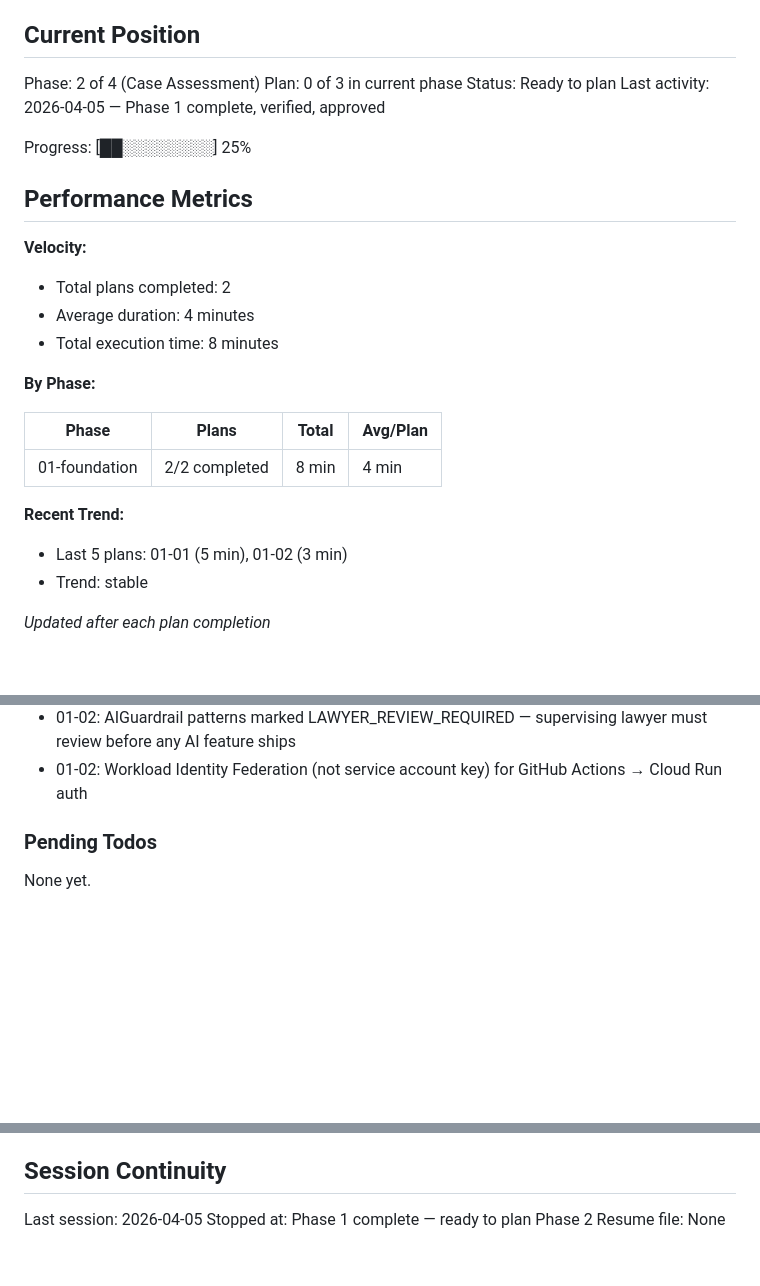
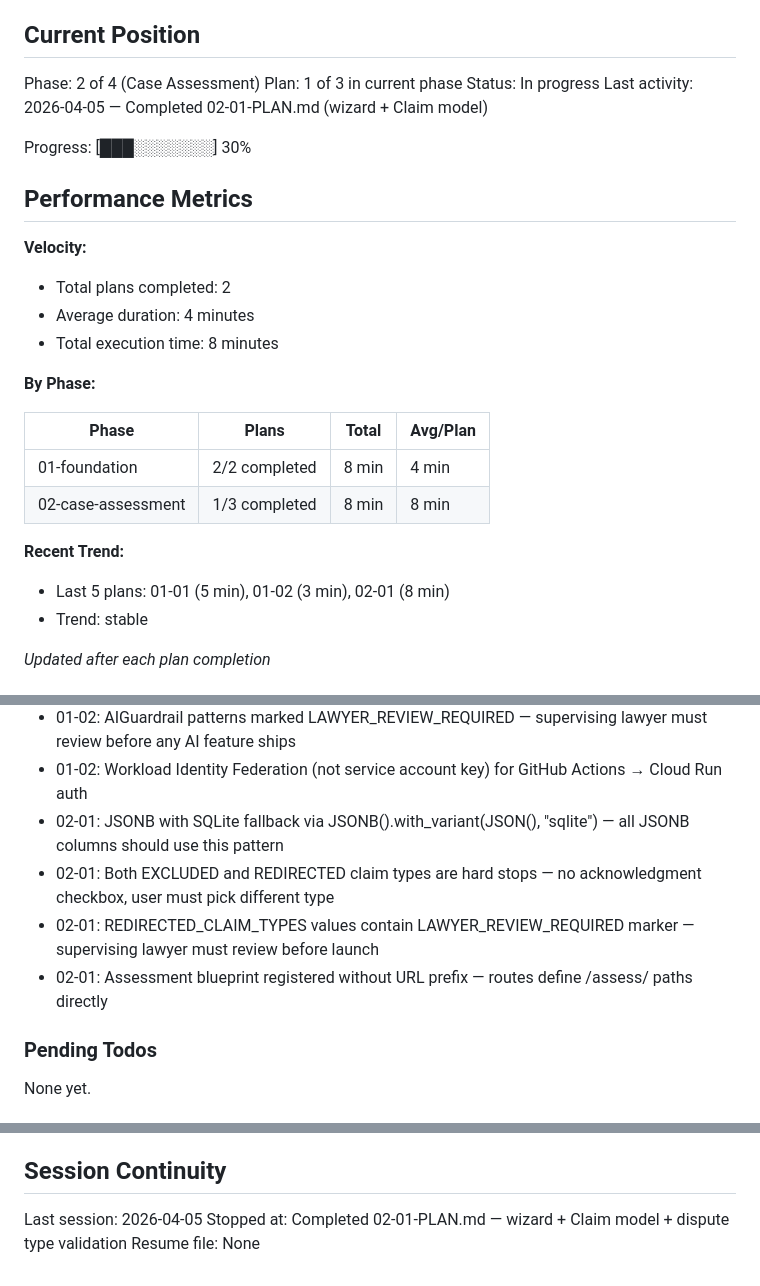
Before and after one commit to bilton11/bryanandbryan, a Markdown page: .planning/STATE.md, 3 parts joined by grey strips. GitHub-like rendering; blank space fills up the shorter version.

Commit message:
docs(02-01): complete wizard + Claim model plan
Tasks completed: 2/2
- Task 1: Claim model, assessment blueprint, ontario_constants, Phase 2 deps
- Task 2: HTMX wizard routes, step templates, progress bar, dispute type validation

SUMMARY: .planning/phases/02-case-assessment/02-01-SUMMARY.md

```diff
--- a/.planning/STATE.md
+++ b/.planning/STATE.md
@@ -10,11 +10,11 @@ See: .planning/PROJECT.md (updated 2026-04-04)
 ## Current Position
 
 Phase: 2 of 4 (Case Assessment)
-Plan: 0 of 3 in current phase
-Status: Ready to plan
-Last activity: 2026-04-05 — Phase 1 complete, verified, approved
+Plan: 1 of 3 in current phase
+Status: In progress
+Last activity: 2026-04-05 — Completed 02-01-PLAN.md (wizard + Claim model)
 
-Progress: [██░░░░░░░░] 25%
+Progress: [███░░░░░░░] 30%
 
 ## Performance Metrics
 
@@ -28,9 +28,10 @@ Progress: [██░░░░░░░░] 25%
 | Phase | Plans | Total | Avg/Plan |
 |-------|-------|-------|----------|
 | 01-foundation | 2/2 completed | 8 min | 4 min |
+| 02-case-assessment | 1/3 completed | 8 min | 8 min |
 
 **Recent Trend:**
-- Last 5 plans: 01-01 (5 min), 01-02 (3 min)
+- Last 5 plans: 01-01 (5 min), 01-02 (3 min), 02-01 (8 min)
 - Trend: stable
 
 *Updated after each plan completion*
@@ -53,6 +54,10 @@ Recent decisions affecting current work:
 - 01-02: Fees stored in cents as integers; format_fee() for display (avoids float errors)
 - 01-02: AIGuardrail patterns marked LAWYER_REVIEW_REQUIRED — supervising lawyer must review before any AI feature ships
 - 01-02: Workload Identity Federation (not service account key) for GitHub Actions → Cloud Run auth
+- 02-01: JSONB with SQLite fallback via JSONB().with_variant(JSON(), "sqlite") — all JSONB columns should use this pattern
+- 02-01: Both EXCLUDED and REDIRECTED claim types are hard stops — no acknowledgment checkbox, user must pick different type
+- 02-01: REDIRECTED_CLAIM_TYPES values contain LAWYER_REVIEW_REQUIRED marker — supervising lawyer must review before launch
+- 02-01: Assessment blueprint registered without URL prefix — routes define /assess/ paths directly
 
 ### Pending Todos
 
@@ -70,5 +75,5 @@ None yet.
 ## Session Continuity
 
 Last session: 2026-04-05
-Stopped at: Phase 1 complete — ready to plan Phase 2
+Stopped at: Completed 02-01-PLAN.md — wizard + Claim model + dispute type validation
 Resume file: None
```
Also changed, not shown: 1 other file.
